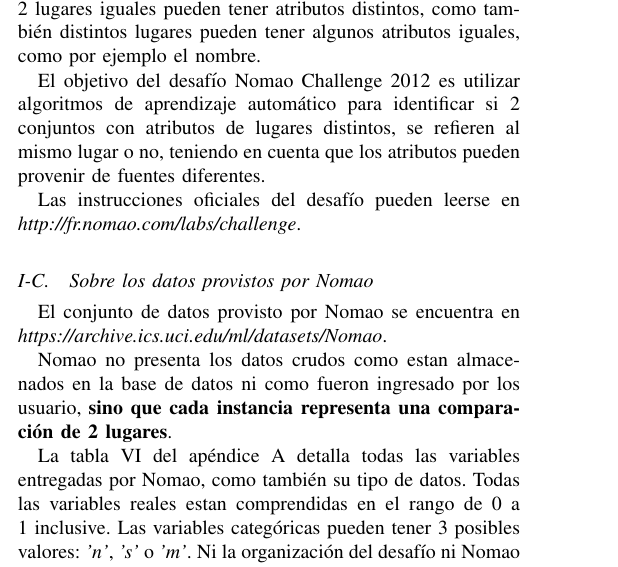
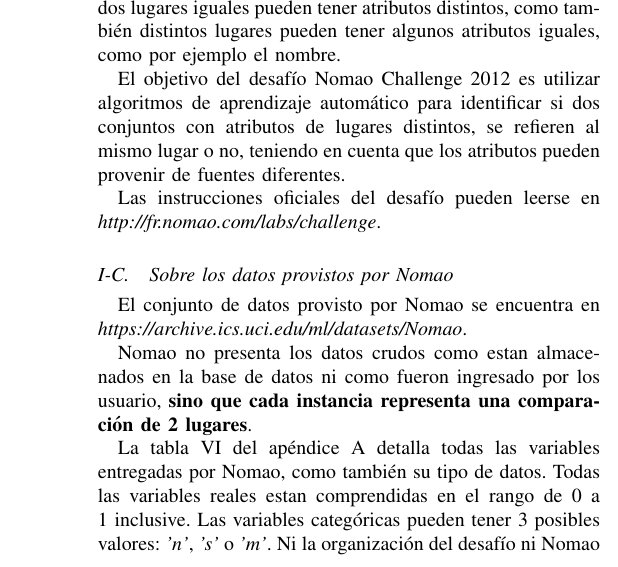
Before and after one commit to gmoncarz/Nomao-challenge, a LaTeX paper (doc/especializacion_dm.tex): part of one column of page 1 of 7 before the commit and part of one column of page 2 of 7 after it, cut so that both start at the same text. Compiled offline with pdfLaTeX.

Commit message:
updating doc

```diff
--- a/doc/especializacion_dm.tex
+++ b/doc/especializacion_dm.tex
@@ -14,6 +14,7 @@
 \usepackage{tikz}
 \usepackage{amsmath}
 \usepackage{gensymb}
+\usepackage{makeidx}
 
 
 
@@ -123,13 +125,13 @@
 Se guarda información sobre el nombre, dirección, geolocalizacion, página web,
 teléfono, fax, etc. Uno de los inconvenientes es que como estos datos
 provienen de fuentes distintas (inclusive a veces son tipeados manualmente),
-2 lugares iguales pueden tener atributos distintos, como también
+dos lugares iguales pueden tener atributos distintos, como también
 distintos lugares pueden tener algunos atributos iguales, como por
 ejemplo el nombre.
 
 El objetivo del desafío Nomao Challenge 2012 es utilizar
 algoritmos de aprendizaje automático para identificar si
-2 conjuntos con atributos de lugares distintos, se refieren al mismo
+dos conjuntos con atributos de lugares distintos, se refieren al mismo
 lugar o no, teniendo en cuenta que los atributos
 pueden provenir de fuentes diferentes.
 
```
Also changed, not shown: doc/especializacion_dm.pdf, doc/especializacion_dm.tex (3 more changed lines).
